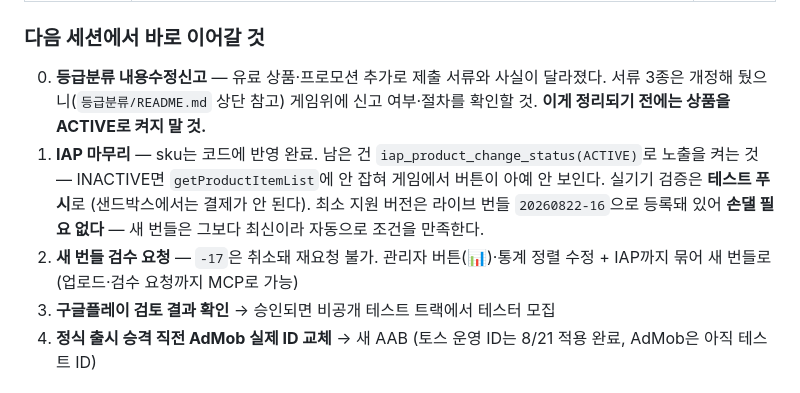
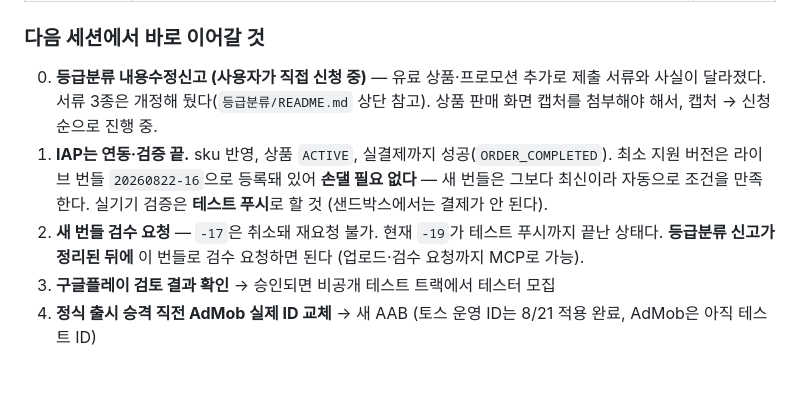
Before and after one commit to tngus842655/MoneyGame, a Markdown page: 진행상황.md, the part around the change. Drawn GitHub-style.

Commit message:
진행상황: ACTIVE 전환·실결제 완료 반영 (낡은 지시 정리)
Co-Authored-By: Claude Opus 5 <noreply@anthropic.com>

```diff
--- a/진행상황.md
+++ b/진행상황.md
@@ -20,17 +20,16 @@
 
 ### 다음 세션에서 바로 이어갈 것
 
-0. **등급분류 내용수정신고** — 유료 상품·프로모션 추가로 제출 서류와 사실이
-   달라졌다. 서류 3종은 개정해 뒀으니(`등급분류/README.md` 상단 참고) 게임위에
-   신고 여부·절차를 확인할 것. **이게 정리되기 전에는 상품을 ACTIVE로 켜지 말 것.**
-1. **IAP 마무리** — sku는 코드에 반영 완료. 남은 건
-   `iap_product_change_status(ACTIVE)`로 노출을 켜는 것 — INACTIVE면
-   `getProductItemList`에 안 잡혀 게임에서 버튼이 아예 안 보인다. 실기기 검증은
-   **테스트 푸시**로 (샌드박스에서는 결제가 안 된다). 최소 지원 버전은 라이브 번들
-   `20260822-16`으로 등록돼 있어 **손댈 필요 없다** — 새 번들은 그보다 최신이라
-   자동으로 조건을 만족한다.
-2. **새 번들 검수 요청** — `-17`은 취소돼 재요청 불가. 관리자 버튼(📊)·통계 정렬
-   수정 + IAP까지 묶어 새 번들로 (업로드·검수 요청까지 MCP로 가능)
+0. **등급분류 내용수정신고 (사용자가 직접 신청 중)** — 유료 상품·프로모션 추가로
+   제출 서류와 사실이 달라졌다. 서류 3종은 개정해 뒀다(`등급분류/README.md` 상단 참고).
+   상품 판매 화면 캡처를 첨부해야 해서, 캡처 → 신청 순으로 진행 중.
+1. **IAP는 연동·검증 끝.** sku 반영, 상품 `ACTIVE`, 실결제까지 성공(`ORDER_COMPLETED`).
+   최소 지원 버전은 라이브 번들 `20260822-16`으로 등록돼 있어 **손댈 필요 없다** —
+   새 번들은 그보다 최신이라 자동으로 조건을 만족한다. 실기기 검증은 **테스트 푸시**로
+   할 것 (샌드박스에서는 결제가 안 된다).
+2. **새 번들 검수 요청** — `-17`은 취소돼 재요청 불가. 현재 `-19`가 테스트 푸시까지
+   끝난 상태다. **등급분류 신고가 정리된 뒤에** 이 번들로 검수 요청하면 된다
+   (업로드·검수 요청까지 MCP로 가능).
 3. **구글플레이 검토 결과 확인** → 승인되면 비공개 테스트 트랙에서 테스터 모집
 4. **정식 출시 승격 직전 AdMob 실제 ID 교체** → 새 AAB
    (토스 운영 ID는 8/21 적용 완료, AdMob은 아직 테스트 ID)
```
